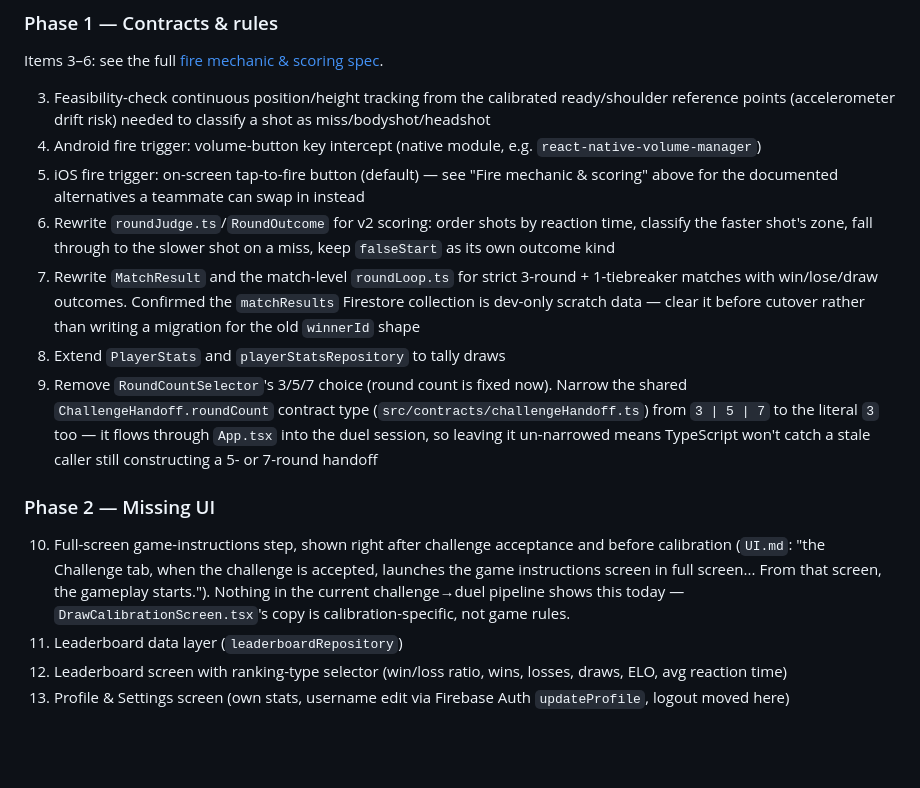
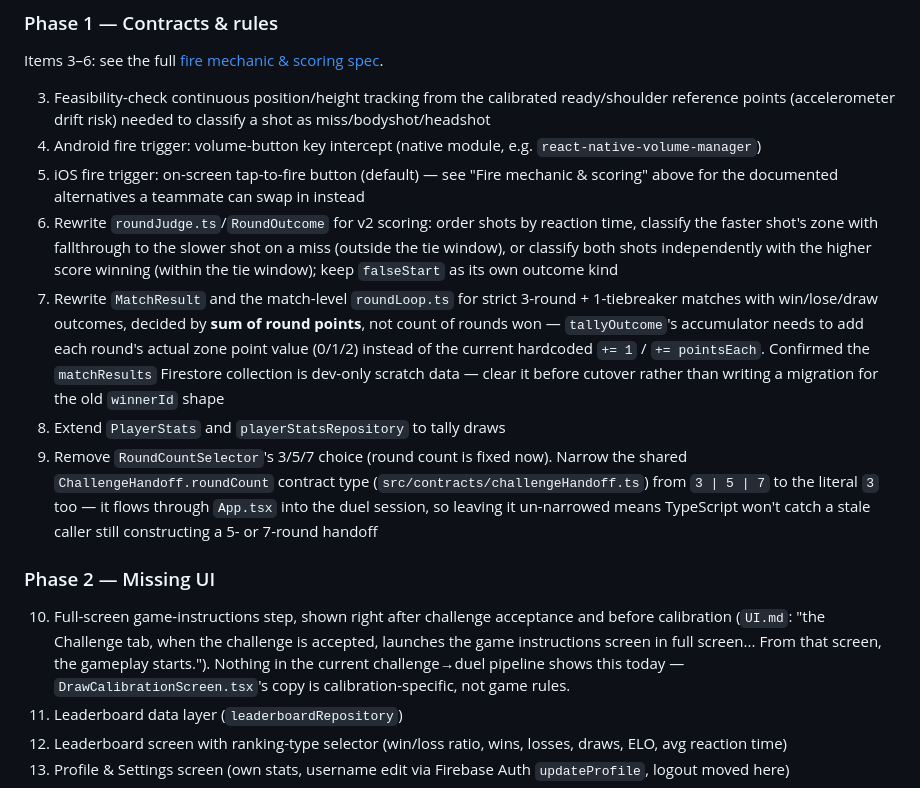
Before and after one commit to pix-l-crafters/pocket-draw, a Markdown page: docs/product-design/Roadmap.md, the part around one of its changes. Rendered like a GitHub page; blank space fills up the shorter version.

```diff
--- a/docs/product-design/Roadmap.md
+++ b/docs/product-design/Roadmap.md
@@ -110,14 +110,16 @@ Items 3–6: see the full [fire mechanic & scoring spec](../superpowers/specs/20
 3. Feasibility-check continuous position/height tracking from the calibrated ready/shoulder reference points (accelerometer drift risk) needed to classify a shot as miss/bodyshot/headshot
 4. Android fire trigger: volume-button key intercept (native module, e.g. `react-native-volume-manager`)
 5. iOS fire trigger: on-screen tap-to-fire button (default) — see "Fire mechanic & scoring" above for the documented alternatives a teammate can swap in instead
-6. Rewrite `roundJudge.ts`/`RoundOutcome` for v2 scoring: order shots by reaction time, classify the faster shot's zone, fall through to the slower shot on a miss, keep `falseStart` as its own outcome kind
-7. Rewrite `MatchResult` and the match-level `roundLoop.ts` for strict 3-round + 1-tiebreaker matches with win/lose/draw outcomes. Confirmed the `matchResults` Firestore collection is dev-only scratch data — clear it before cutover rather than writing a migration for the old `winnerId` shape
+6. Rewrite `roundJudge.ts`/`RoundOutcome` for v2 scoring: order shots by reaction time, classify the faster shot's zone with fallthrough to the slower shot on a miss (outside the tie window), or classify both shots independently with the higher score winning (within the tie window); keep `falseStart` as its own outcome kind
+7. Rewrite `MatchResult` and the match-level `roundLoop.ts` for strict 3-round + 1-tiebreaker matches with win/lose/draw outcomes, decided by **sum of round points**, not count of rounds won — `tallyOutcome`'s accumulator needs to add each round's actual zone point value (0/1/2) instead of the current hardcoded `+= 1` / `+= pointsEach`.
+   Confirmed the `matchResults` Firestore collection is dev-only scratch data — clear it before cutover rather than writing a migration for the old `winnerId` shape
 8. Extend `PlayerStats` and `playerStatsRepository` to tally draws
 9. Remove `RoundCountSelector`'s 3/5/7 choice (round count is fixed now). Narrow the shared `ChallengeHandoff.roundCount` contract type (`src/contracts/challengeHandoff.ts`) from `3 | 5 | 7` to the literal `3` too — it flows through `App.tsx` into the duel session, so leaving it un-narrowed means TypeScript won't catch a stale caller still constructing a 5- or 7-round handoff
 
 ### Phase 2 — Missing UI
 
-10. Full-screen game-instructions step, shown right after challenge acceptance and before calibration (`UI.md`: "the Challenge tab, when the challenge is accepted, launches the game instructions screen in full screen... From that screen, the gameplay starts."). Nothing in the current challenge→duel pipeline shows this today — `DrawCalibrationScreen.tsx`'s copy is calibration-specific, not game rules.
+10. Full-screen game-instructions step, shown right after challenge acceptance and before calibration (`UI.md`: "the Challenge tab, when the challenge is accepted, launches the game instructions screen in full screen... From that screen, the gameplay starts.").
+    Nothing in the current challenge→duel pipeline shows this today — `DrawCalibrationScreen.tsx`'s copy is calibration-specific, not game rules.
 11. Leaderboard data layer (`leaderboardRepository`)
 12. Leaderboard screen with ranking-type selector (win/loss ratio, wins, losses, draws, ELO, avg reaction time)
 13. Profile & Settings screen (own stats, username edit via Firebase Auth `updateProfile`, logout moved here)
```
Also changed, not shown: other parts of docs/product-design/Roadmap.md (+9 -9 lines), docs/product-design/Gameplay-v2.md (+7 -3 lines), 1 other file.
